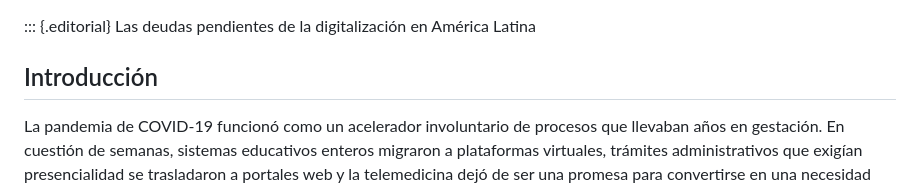
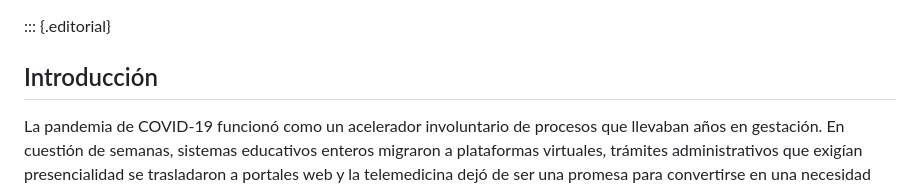
Before and after one commit to mora-maria/r-01-revistaalgo-v01-n01, a Markdown page: articulos/a-01-EDITORIAL-V01-N01.md, the part around the change. Drawn GitHub-style.

```diff
--- a/articulos/a-01-EDITORIAL-V01-N01.md
+++ b/articulos/a-01-EDITORIAL-V01-N01.md
@@ -1,5 +1,4 @@
 ::: {.editorial}
-Las deudas pendientes de la digitalización en América Latina
 
 ## Introducción
 
```
Also changed, not shown: articulos/a-02-ARTICULO-V01-N01.md (+1 -3 lines), articulos/a-03-RESENA-V01-N01.md (+1 -3 lines).
